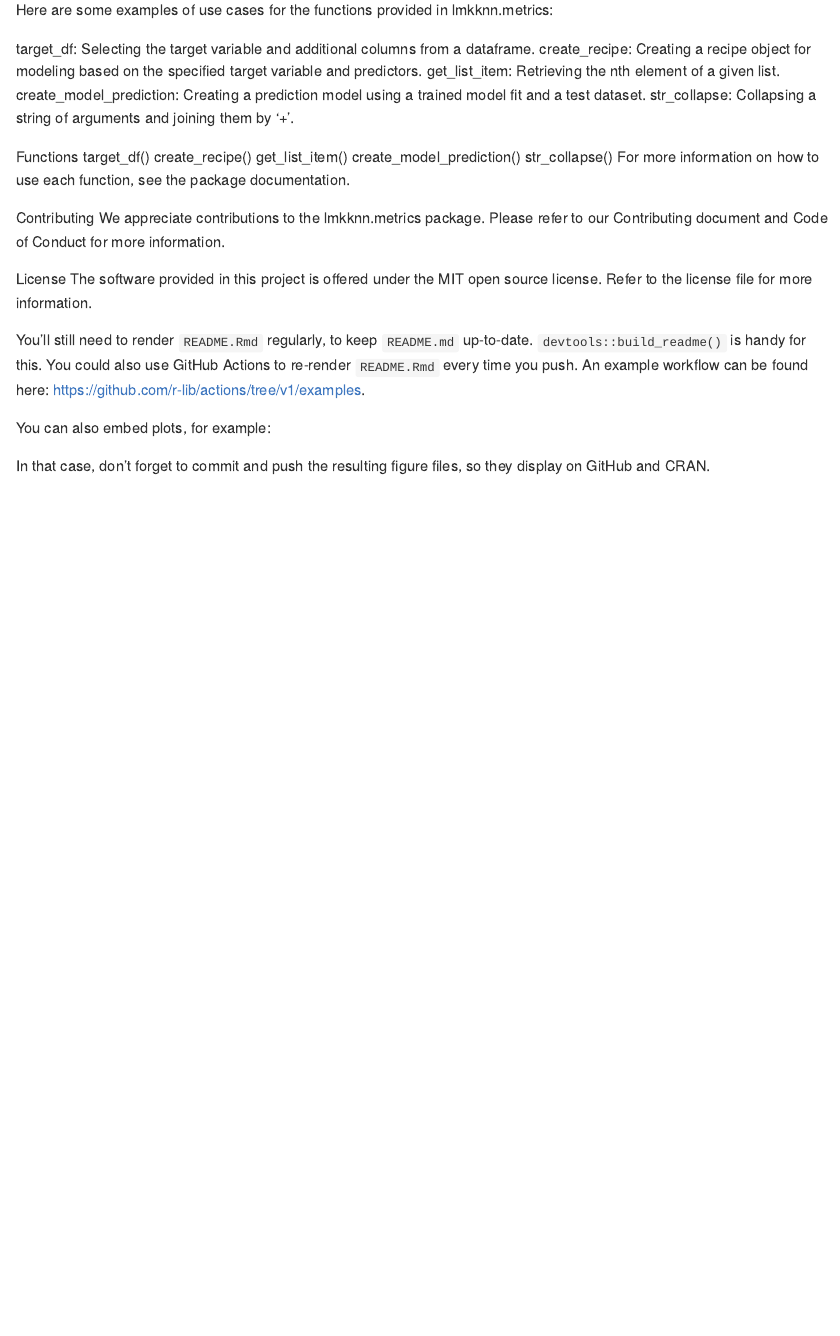
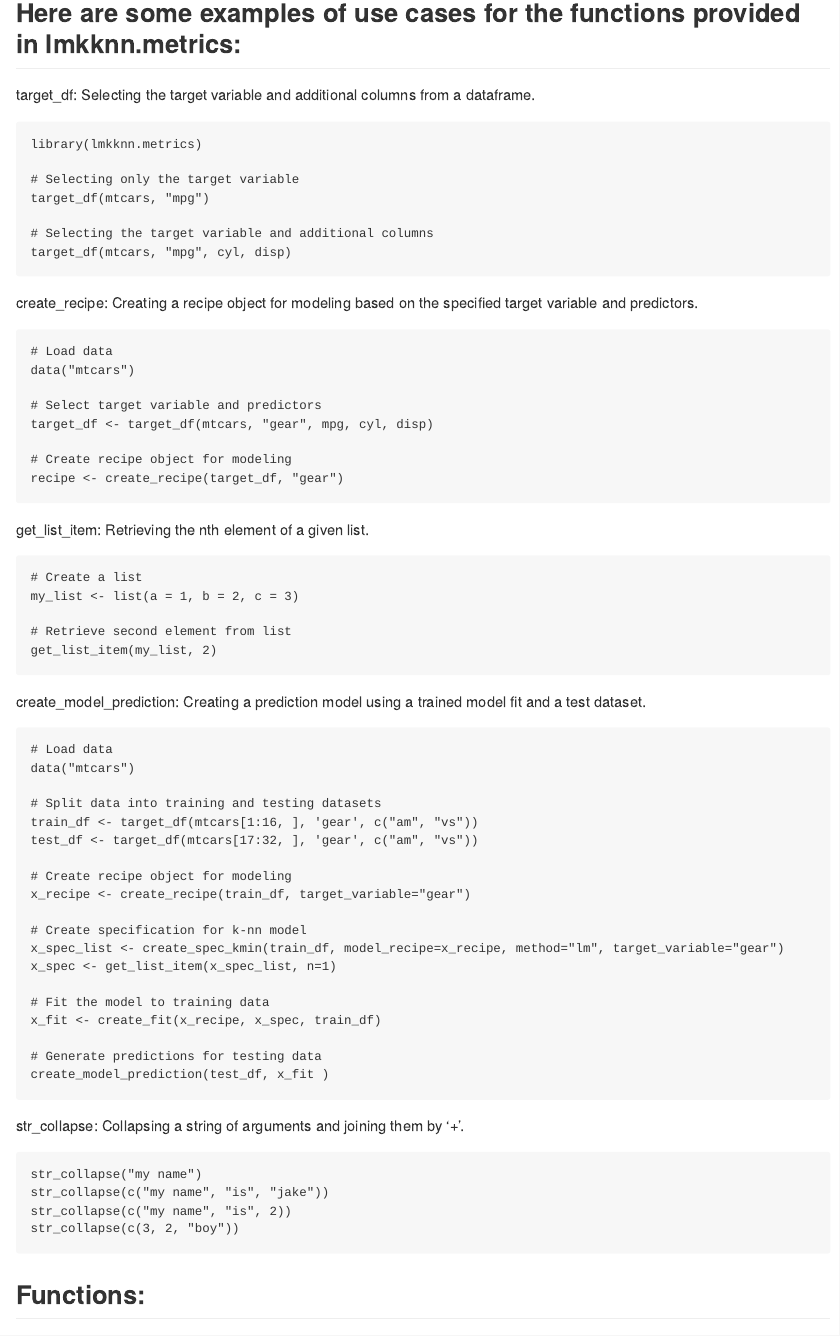
Before and after one commit to DSCI-310/lmknn.metrics, an R Markdown document (README.Rmd): the page in a window 1100 px wide, from 550 px down before the commit and from 560 px down after it, so that both start at the same text. Rendered offline with R 4.5, knitr and Pandoc, with nearby package versions.

Commit message:
Update README.Rmd

````diff
--- a/README.Rmd
+++ b/README.Rmd
@@ -43,16 +43,77 @@ library(lmkknn.metrics)
 
 ```
 
-
-Here are some examples of use cases for the functions provided in lmkknn.metrics:
+## Here are some examples of use cases for the functions provided in lmkknn.metrics:
 
 target_df: Selecting the target variable and additional columns from a dataframe.
+```
+library(lmkknn.metrics)
+
+# Selecting only the target variable
+target_df(mtcars, "mpg")
+
+# Selecting the target variable and additional columns
+target_df(mtcars, "mpg", cyl, disp)
+```
+
 create_recipe: Creating a recipe object for modeling based on the specified target variable and predictors.
+```
+# Load data
+data("mtcars")
+
+# Select target variable and predictors
+target_df <- target_df(mtcars, "gear", mpg, cyl, disp)
+
+# Create recipe object for modeling
+recipe <- create_recipe(target_df, "gear")
+
+```
+
 get_list_item: Retrieving the nth element of a given list.
+```
+# Create a list
+my_list <- list(a = 1, b = 2, c = 3)
+
+# Retrieve second element from list
+get_list_item(my_list, 2)
+
+```
+
 create_model_prediction: Creating a prediction model using a trained model fit and a test dataset.
+```
+# Load data
+data("mtcars")
+
+# Split data into training and testing datasets
+train_df <- target_df(mtcars[1:16, ], 'gear', c("am", "vs"))
+test_df <- target_df(mtcars[17:32, ], 'gear', c("am", "vs"))
+
+# Create recipe object for modeling
+x_recipe <- create_recipe(train_df, target_variable="gear")
+
+# Create specification for k-nn model
+x_spec_list <- create_spec_kmin(train_df, model_recipe=x_recipe, method="lm", target_variable="gear")
+x_spec <- get_list_item(x_spec_list, n=1)
+
+# Fit the model to training data
+x_fit <- create_fit(x_recipe, x_spec, train_df)
+
+# Generate predictions for testing data
+create_model_prediction(test_df, x_fit )
+
+```
+
 str_collapse: Collapsing a string of arguments and joining them by '+'.
+```
+str_collapse("my name")
+str_collapse(c("my name", "is", "jake"))
+str_collapse(c("my name", "is", 2))
+str_collapse(c(3, 2, "boy"))
 
-Functions
+```
+
+## Functions:
+
 target_df()
 create_recipe()
 get_list_item()
@@ -60,10 +121,10 @@ create_model_prediction()
 str_collapse()
 For more information on how to use each function, see the package documentation.
 
-Contributing
+## Contributing
 We appreciate contributions to the lmkknn.metrics package. Please refer to our Contributing document and Code of Conduct for more information.
 
-License
+## License
 The software provided in this project is offered under the MIT open source license. Refer to the license file for more information.
 
 
````
